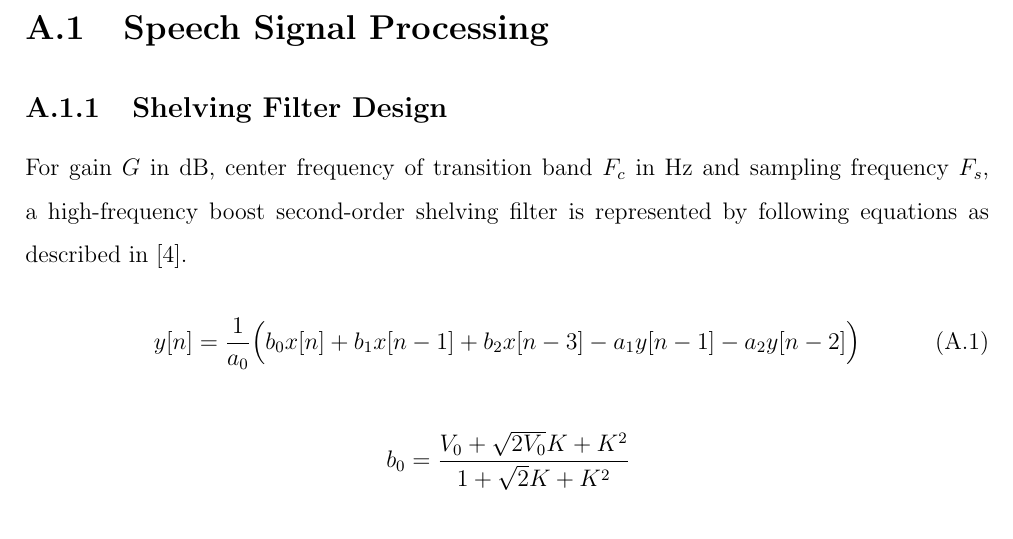
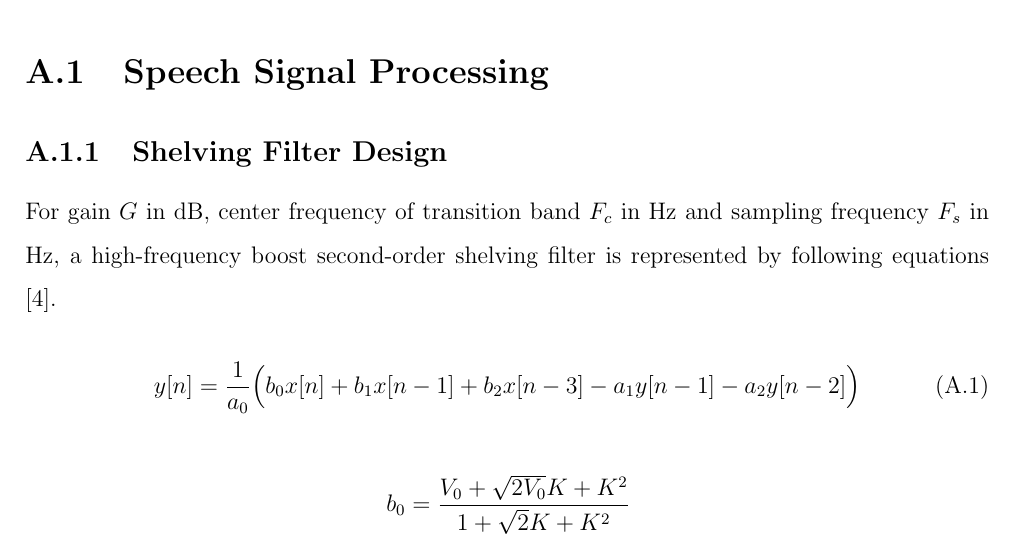
Before and after one commit to leeang/Signal-Processing-Toolbox, a LaTeX thesis (final report/report.tex, which reads final report/chapter/appendix.tex): part of page 41 of 52, cut so that both start at the same text. Compiled offline with pdfLaTeX.

Commit message:
update appendix

```diff
--- a/final report/chapter/appendix.tex
+++ b/final report/chapter/appendix.tex
@@ -9,7 +9,7 @@
 
 \subsection{Shelving Filter Design}
 \label{shelving-appendix}
-For gain $G$ in dB, center frequency of transition band $F_c$ in Hz and sampling frequency $F_s$, a high-frequency boost second-order shelving filter is represented by following equations as described in \cite{DAFX_book}.
+For gain $G$ in dB, center frequency of transition band $F_c$ in Hz and sampling frequency $F_s$ in Hz, a high-frequency boost second-order shelving filter is represented by following equations \cite{DAFX_book}.
 
 \begin{equation}
 y[n] = \frac{1}{a_0} \Big( b_0 x[n] + b_1 x[n-1] + b_2 x[n-3] - a_1 y[n-1] - a_2 y[n-2] \Big)
```
